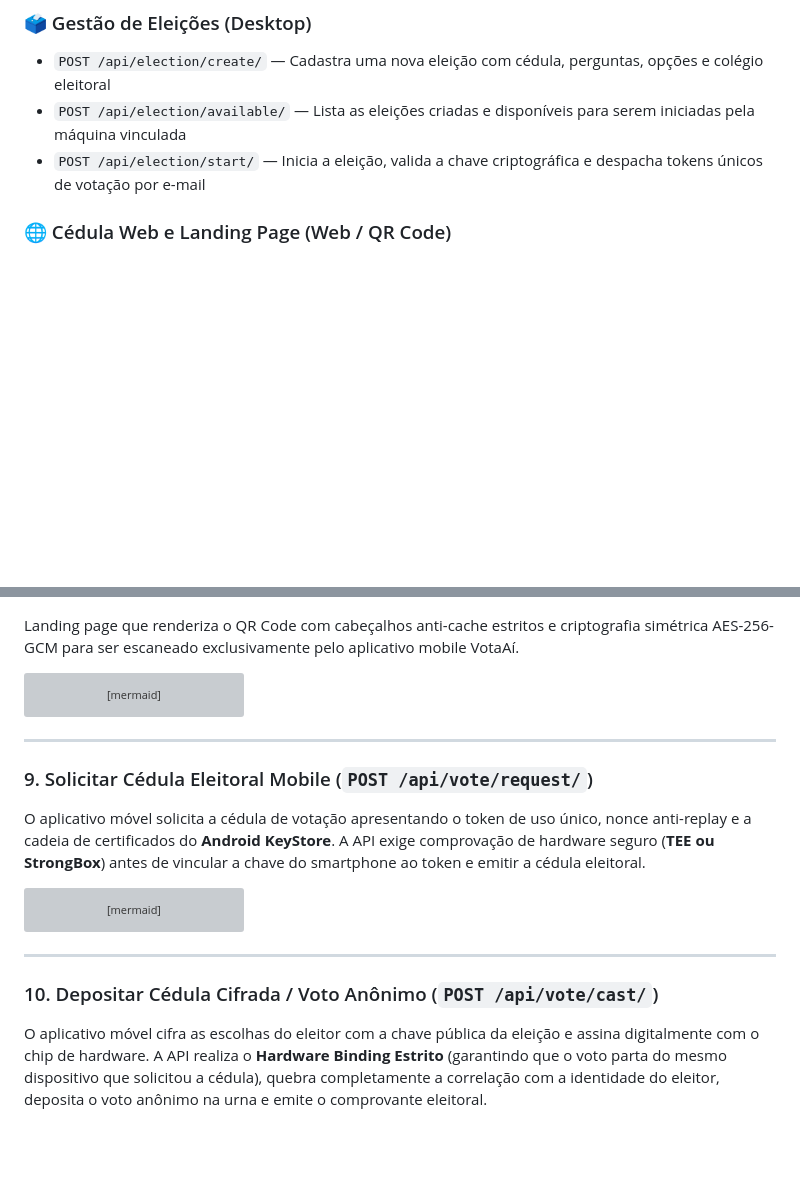
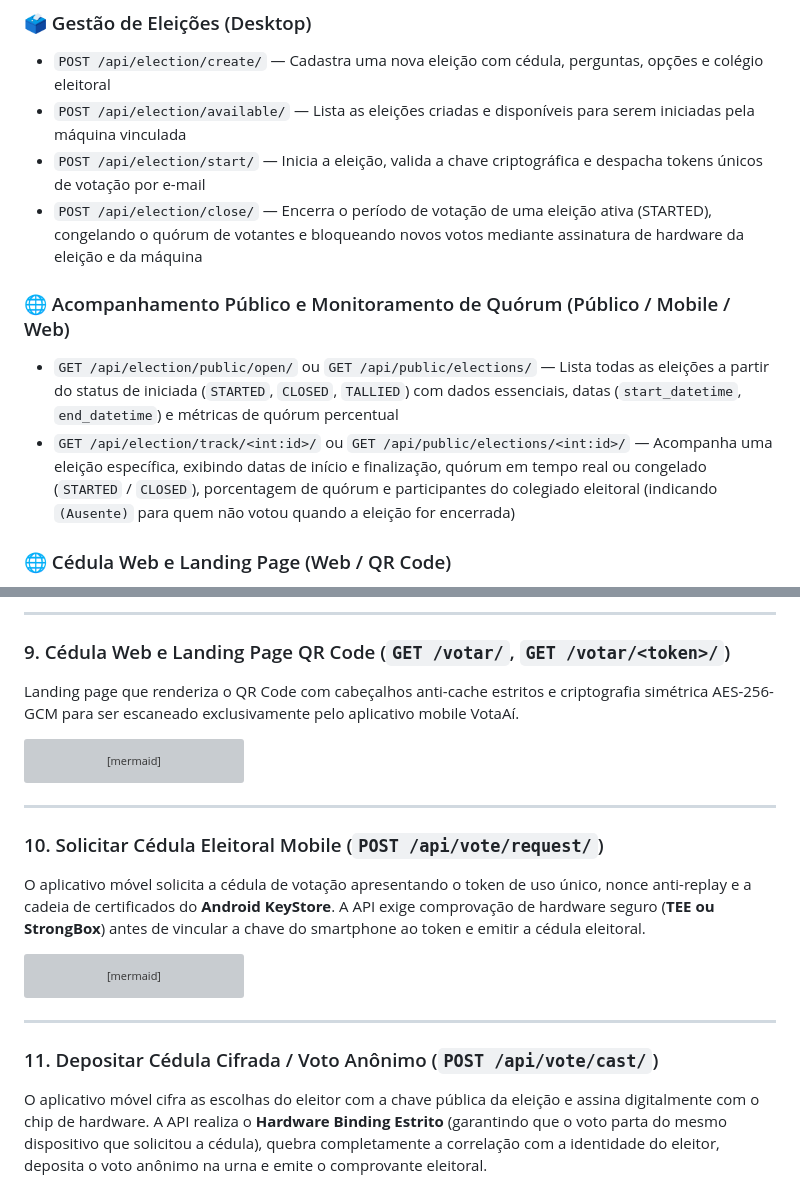
Before and after one commit to laribrito/votaai-backend, a Markdown page: README.md, 2 parts joined by grey strips. Rendered like a GitHub page; blank space fills up the shorter version; grey boxes are pictures that could not be loaded.

Commit message:
docs(readme): document election close endpoint and public tracking updates

```diff
--- a/README.md
+++ b/README.md
@@ -17,6 +17,11 @@ O sistema implementa criptografia de ponta a ponta (E2EE), integração com mód
 - `POST /api/election/create/` — Cadastra uma nova eleição com cédula, perguntas, opções e colégio eleitoral
 - `POST /api/election/available/` — Lista as eleições criadas e disponíveis para serem iniciadas pela máquina vinculada
 - `POST /api/election/start/` — Inicia a eleição, valida a chave criptográfica e despacha tokens únicos de votação por e-mail
+- `POST /api/election/close/` — Encerra o período de votação de uma eleição ativa (STARTED), congelando o quórum de votantes e bloqueando novos votos mediante assinatura de hardware da eleição e da máquina
+
+### 🌐 Acompanhamento Público e Monitoramento de Quórum (Público / Mobile / Web)
+- `GET /api/election/public/open/` ou `GET /api/public/elections/` — Lista todas as eleições a partir do status de iniciada (`STARTED`, `CLOSED`, `TALLIED`) com dados essenciais, datas (`start_datetime`, `end_datetime`) e métricas de quórum percentual
+- `GET /api/election/track/<int:id>/` ou `GET /api/public/elections/<int:id>/` — Acompanha uma eleição específica, exibindo datas de início e finalização, quórum em tempo real ou congelado (`STARTED` / `CLOSED`), porcentagem de quórum e participantes do colegiado eleitoral (indicando `(Ausente)` para quem não votou quando a eleição for encerrada)
 
 ### 🌐 Cédula Web e Landing Page (Web / QR Code)
 - `GET /votar/` ou `GET /votar/<str:token>/` — Exibe a página com QR Code seguro anti-cache e suporta validação assíncrona (`?check=1`)
@@ -316,3 +356,6 @@ sequenceDiagram
+---
+
+### 9. Cédula Web e Landing Page QR Code (`GET /votar/`, `GET /votar/<token>/`)
 
 Landing page que renderiza o QR Code com cabeçalhos anti-cache estritos e criptografia simétrica AES-256-GCM para ser escaneado exclusivamente pelo aplicativo mobile VotaAí.
 
@@ -347,7 +390,7 @@ sequenceDiagram
 
 ---
 
-### 9. Solicitar Cédula Eleitoral Mobile (`POST /api/vote/request/`)
+### 10. Solicitar Cédula Eleitoral Mobile (`POST /api/vote/request/`)
 
 O aplicativo móvel solicita a cédula de votação apresentando o token de uso único, nonce anti-replay e a cadeia de certificados do **Android KeyStore**. A API exige comprovação de hardware seguro (**TEE ou StrongBox**) antes de vincular a chave do smartphone ao token e emitir a cédula eleitoral.
 
@@ -388,7 +431,7 @@ sequenceDiagram
 
 ---
 
-### 10. Depositar Cédula Cifrada / Voto Anônimo (`POST /api/vote/cast/`)
+### 11. Depositar Cédula Cifrada / Voto Anônimo (`POST /api/vote/cast/`)
 
 O aplicativo móvel cifra as escolhas do eleitor com a chave pública da eleição e assina digitalmente com o chip de hardware. A API realiza o **Hardware Binding Estrito** (garantindo que o voto parta do mesmo dispositivo que solicitou a cédula), quebra completamente a correlação com a identidade do eleitor, deposita o voto anônimo na urna e emite o comprovante eleitoral.
 
```
Also changed, not shown: other parts of README.md (+65 -1 lines).
